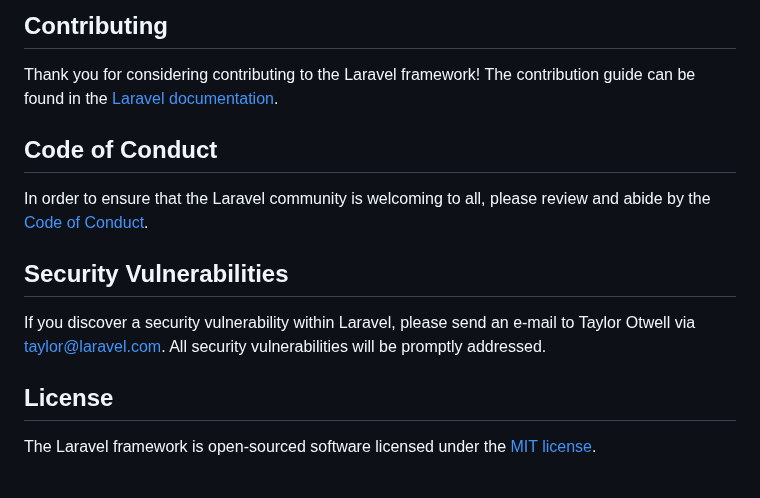
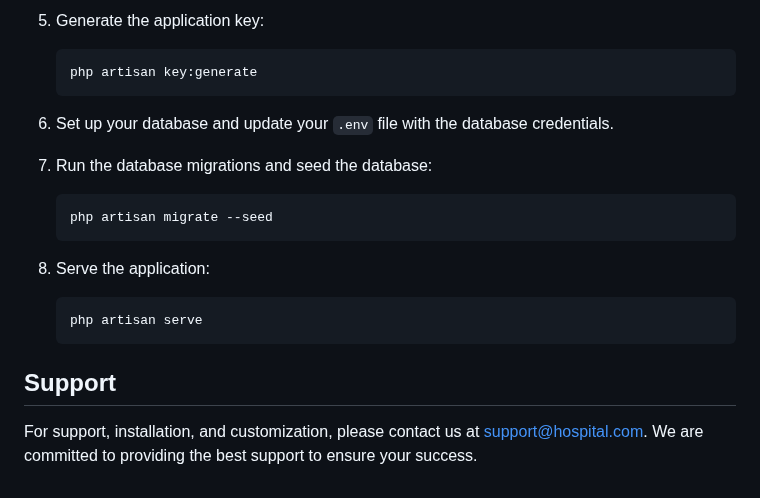
Before and after one commit to Moulin-Talukder/Hospital, a Markdown page: README.md, the part around one of its changes. Rendered like a GitHub page.

````diff
--- a/README.md
+++ b/README.md
@@ -49,16 +67,20 @@ We would like to extend our thanks to the following sponsors for funding Laravel
 
-## Contributing
+5. Generate the application key:
+    ```bash
+    php artisan key:generate
+    ```
 
-Thank you for considering contributing to the Laravel framework! The contribution guide can be found in the [Laravel documentation](https://laravel.com/docs/contributions).
+6. Set up your database and update your `.env` file with the database credentials.
 
-## Code of Conduct
+7. Run the database migrations and seed the database:
+    ```bash
+    php artisan migrate --seed
+    ```
 
-In order to ensure that the Laravel community is welcoming to all, please review and abide by the [Code of Conduct](https://laravel.com/docs/contributions#code-of-conduct).
+8. Serve the application:
+    ```bash
+    php artisan serve
+    ```
 
-## Security Vulnerabilities
-
-If you discover a security vulnerability within Laravel, please send an e-mail to Taylor Otwell via [taylor@laravel.com](mailto:taylor@laravel.com). All security vulnerabilities will be promptly addressed.
-
-## License
-
-The Laravel framework is open-sourced software licensed under the [MIT license](https://opensource.org/licenses/MIT).
+## Support
+For support, installation, and customization, please contact us at [support@hospital.com](mailto:support@hospital.com). We are committed to providing the best support to ensure your success.
````
Also changed, not shown: other parts of README.md (+54 -36 lines).
